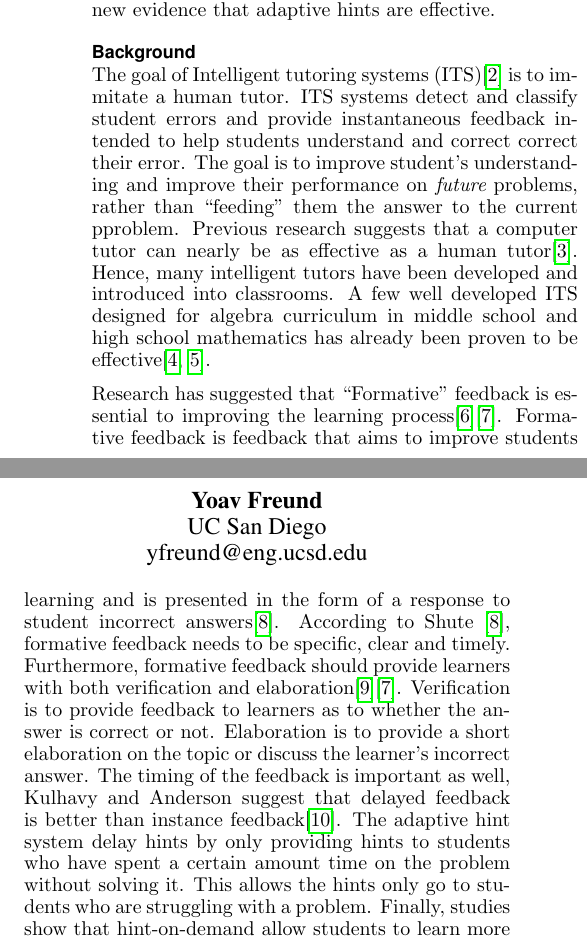
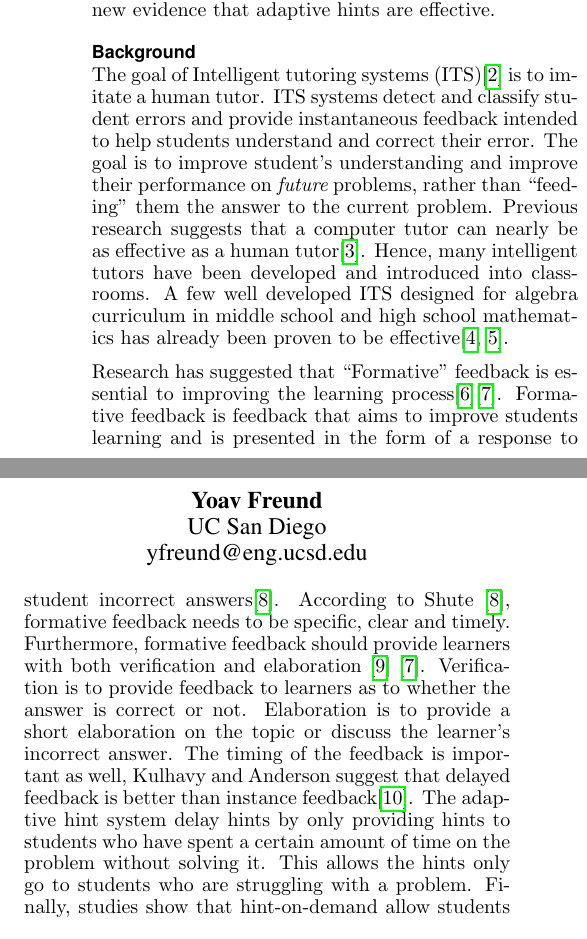
Before and after one commit to zhenzhai/adaptive_hint_paper, a LaTeX document (main.tex): two parts of the columns of page 1 of 6, joined at a grey line, cut so that both start at the same text. Compiled offline with pdfLaTeX.

Commit message:
fixed typo and updated graphs

```diff
--- a/main.tex
+++ b/main.tex
@@ -47,57 +47,17 @@ We describe the process of constructing and sending hints. We then describe a co
 
 
 \subsection*{Background}
-The goal of Intelligent tutoring systems (ITS)\cite{Anderson1995} is
-to immitate a human tutor.  ITS systems detect and classify student
-errors and provide instantaneous feedback intended to help students
-understand and correct correct their error. The goal is to improve
-student's understanding and improve their performance on {\em future}
-problems, rather than ``feeding'' them the answer to the current
-pproblem.  Previous research suggests that a computer tutor can nearly
-be as effective as a human tutor\cite{Vanlehn2011}. Hence, many
-intelligent tutors have been developed and introduced into
-classrooms. A few well developed ITS designed for algebra curriculum
-in middle school and high school mathematics has already been proven
-to be effective\cite{Koedinger1997,John2014}.
+The goal of Intelligent tutoring systems (ITS)\cite{Anderson1995} is to imitate a human tutor.  ITS systems detect and classify student errors and provide instantaneous feedback intended to help students
+understand and correct their error. The goal is to improve
+student's understanding and improve their performance on {\em future} problems, rather than ``feeding'' them the answer to the current problem.  Previous research suggests that a computer tutor can nearly be as effective as a human tutor\cite{Vanlehn2011}. Hence, many intelligent tutors have been developed and introduced into classrooms. A few well developed ITS designed for algebra curriculum in middle school and high school mathematics has already been proven
+to be effective\cite{Koedinger1997, John2014}.
 
-Research has suggested that ``Formative'' feedback is essential to
-improving the learning
-process\cite{Azevedo1995}\cite{Bangert-Drowns1991}. Formative feedback
-is feedback that aims to improve students learning and is presented in
-the form of a response to student incorrect
-answers\cite{Shute2008}. According to Shute~\cite{Shute2008},
-formative feedback needs to be specific, clear and
-timely. Furthermore, formative feedback should provide learners with
-both verification and
-elaboration\cite{Mason2001}\cite{Bangert-Drowns1991}. Verification is
-to provide feedback to learners as to whether the answer is correct or
-not. Elaboration is to provide a short elaboration on the topic or
-discuss the learner's incorrect answer. The timing of the feedback is
-important as well, Kulhavy and Anderson suggest that delayed feedback
-is better than instance feedback\cite{Kulhavy1972}. The adaptive hint
-system delay hints by only providing hints to students who have spent
-a certain amount time on the problem without solving it. This allows
-the hints only go to students who are struggling with a
-problem. Finally, studies show that hint-on-demand allow students to
-learn more as compared to proactive hints\cite{Razzaq2010}. Therefore,
-the adaptive hint system is designed that a student will only see a
-hint if they click the 'Show Hint' button.
+Research has suggested that ``Formative'' feedback is essential to improving the learning process\cite{Azevedo1995}\cite{Bangert-Drowns1991}. Formative feedback is feedback that aims to improve students learning and is presented in the form of a response to student incorrect answers\cite{Shute2008}. According to Shute~\cite{Shute2008}, formative feedback needs to be specific, clear and timely. Furthermore, formative feedback should provide learners with both verification and elaboration \cite{Mason2001} \cite{Bangert-Drowns1991}. Verification is to provide feedback to learners as to whether the answer is correct or not. Elaboration is to provide a short elaboration on the topic or discuss the learner's incorrect answer. The timing of the feedback is important as well, Kulhavy and Anderson suggest that delayed feedback is better than instance feedback\cite{Kulhavy1972}. The adaptive hint system delay hints by only providing hints to students who have spent a certain amount of time on the problem without solving it. This allows the hints only go to students who are struggling with a problem. Finally, studies show that hint-on-demand allow students to learn more as compared to proactive hints\cite{Razzaq2010}. Therefore, the adaptive hint system is designed that a student will only see a hint if they click the 'Show Hint' button.
 
 Homework is an essential part of students' learning
-process\cite{Cooper2006}. It gives students a chance to practice. Even
-more importantly, it allows them to identify their confusions and
-resolve them. There are many popular web-based homework systems for
-college students(e.g., WebAssign, WebWork, OWL, Andes). The goal is to
-help instructors to have a better management of a large enrollment
-class. These homework systems often provide feedback to students and
-provide analysis of student performance to instructors. Research has
-proven the web-based homework(WBH) systems to be helpful in
-learning\cite{MestHartRath2002}\cite{Vanlehn2005}. In these studies,
-the WBH systems, OWL and Andes, provide students with immediate
-feedback and hints following an incorrect
-attempt\cite{MestHartRath2002}\cite{Vanlehn2005}. The feedback and
-hints are the essential part of a WBH system, which is what our study
-focuses on.
+process\cite{Cooper2006}. It gives students a chance to practice. Even more importantly, it allows them to identify their confusions and resolve them. There are many popular web-based homework systems for college students(e.g., WebAssign, WebWork, OWL, Andes). The goal is to help instructors to have a better management of a large enrollment class. These homework systems often provide feedback to students and provide analysis of student performance to instructors. Research has proven the web-based homework(WBH) systems to be helpful in
+learning\cite{MestHartRath2002}\cite{Vanlehn2005}. In these studies, the WBH systems, OWL and Andes, provide students with immediate feedback and hints following an incorrect
+attempt\cite{MestHartRath2002}\cite{Vanlehn2005}. The feedback and hints are the essential part of a WBH system, which is what our study focuses on.
 
 \subsection*{Gaming the hint system}
 
```
Also changed, not shown: image/assignment_time_downstream.png.
